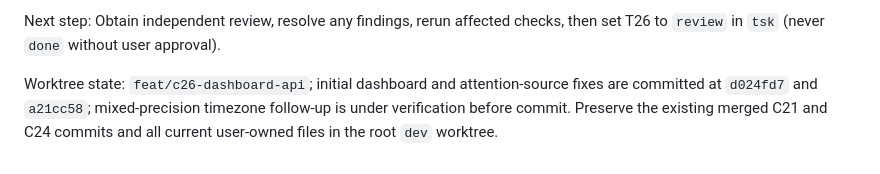
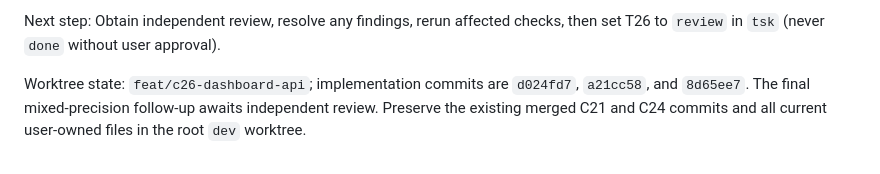
Before and after one commit to JavaneseIvankov/carin, a Markdown page: docs/handoffs/t26-dashboard-api.md, the part around the change. Rendered like a GitHub page.

Commit message:
docs: refresh T26 handoff state

```diff
--- a/docs/handoffs/t26-dashboard-api.md
+++ b/docs/handoffs/t26-dashboard-api.md
@@ -26,4 +26,4 @@ Unverified work / blockers: Independent C26 re-review of mixed-precision latest-
 
 Next step: Obtain independent review, resolve any findings, rerun affected checks, then set T26 to `review` in `tsk` (never `done` without user approval).
 
-Worktree state: `feat/c26-dashboard-api`; initial dashboard and attention-source fixes are committed at `d024fd7` and `a21cc58`; mixed-precision timezone follow-up is under verification before commit. Preserve the existing merged C21 and C24 commits and all current user-owned files in the root `dev` worktree.
+Worktree state: `feat/c26-dashboard-api`; implementation commits are `d024fd7`, `a21cc58`, and `8d65ee7`. The final mixed-precision follow-up awaits independent review. Preserve the existing merged C21 and C24 commits and all current user-owned files in the root `dev` worktree.
```
